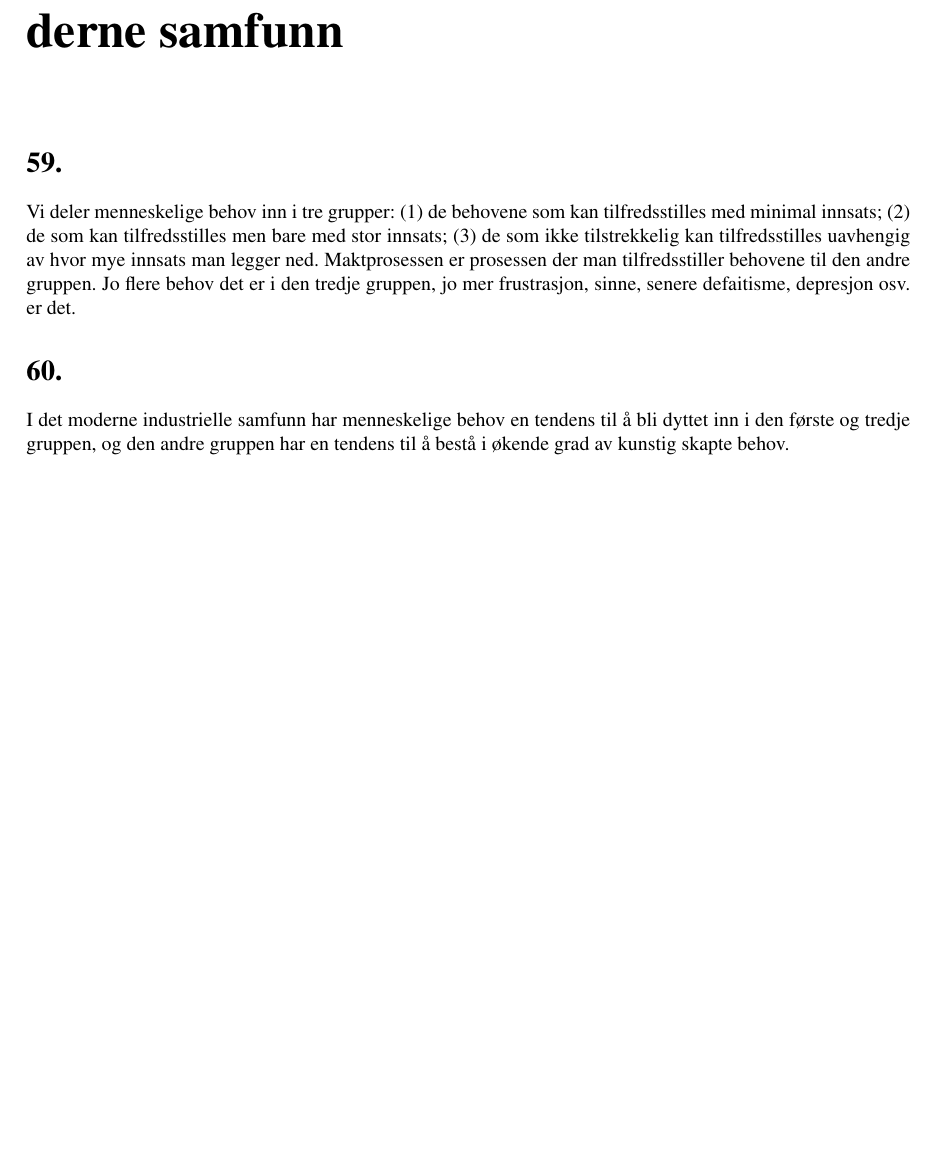
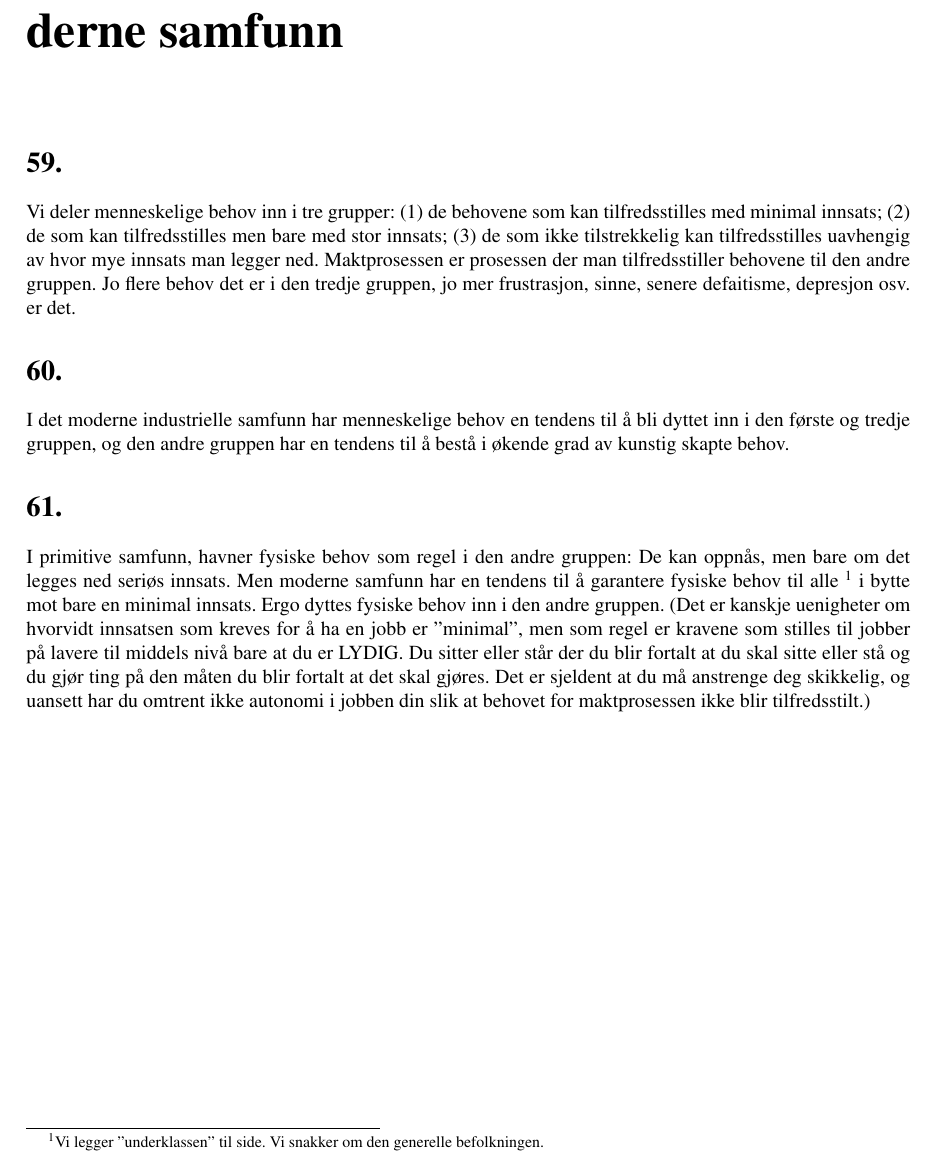
Before and after one commit to SimonVaroy/industrialsociety, a LaTeX book (industrialsociety.tex): part of page 20 of 38, cut so that both start at the same text, the shorter picture padded with empty space. Compiled offline with pdfLaTeX.

Commit message:
wrote another paragraph

```diff
--- a/industrialsociety.tex
+++ b/industrialsociety.tex
@@ -790,6 +790,20 @@ I det moderne industrielle samfunn har menneskelige behov en tendens til å bli
 dyttet inn i den første og tredje gruppen, og den andre gruppen har en tendens
 til å bestå i økende grad av kunstig skapte behov.
 
+\section*{61.}
+I primitive samfunn, havner fysiske behov som regel i den andre gruppen: De kan
+oppnås, men bare om det legges ned seriøs innsats. Men moderne samfunn har en
+tendens til å garantere fysiske behov til alle \footnote{Vi legger
+''underklassen'' til side. Vi snakker om den generelle befolkningen.} i bytte
+mot bare en minimal innsats. Ergo dyttes fysiske behov inn i den andre gruppen.
+(Det er kanskje uenigheter om hvorvidt innsatsen som kreves for å ha en jobb er
+''minimal'', men som regel er kravene som stilles til jobber på lavere til
+middels nivå bare at du er LYDIG. Du sitter eller står der du blir fortalt at
+du skal sitte eller stå og du gjør ting på den måten du blir fortalt at det
+skal gjøres. Det er sjeldent at du må anstrenge deg skikkelig, og uansett har
+du omtrent ikke autonomi i jobben din slik at behovet for maktprosessen ikke
+blir tilfredsstilt.)
+
 \chapter{Hvordan noen mennesker tilpasser seg}
 
 \chapter{Forskeres motiver}
```
